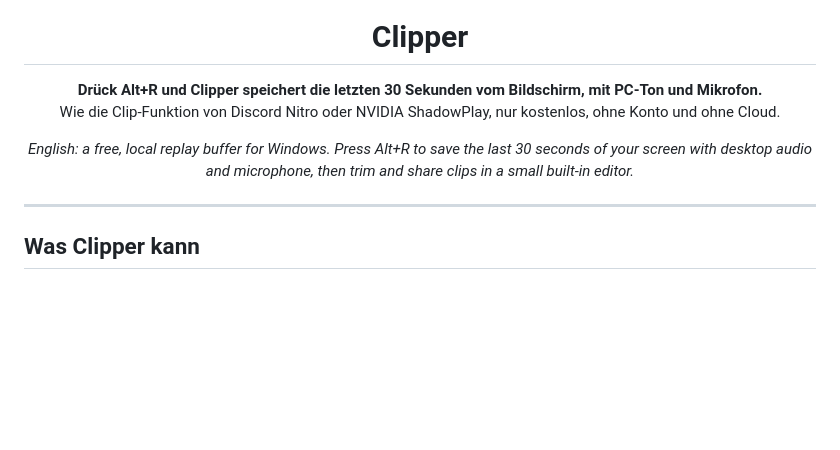
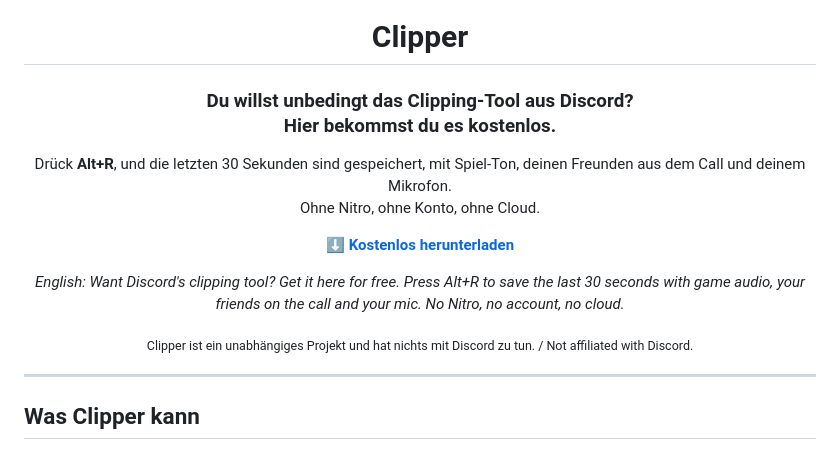
Before and after one commit to wovix796-ux/clipper, a Markdown page: README.md, the part around the change. Drawn GitHub-style; blank space fills up the shorter version.

Commit message:
README: Clipping-Tool wie in Discord, kostenlos
Co-Authored-By: Claude Opus 5.5 <noreply@anthropic.com>

```diff
--- a/README.md
+++ b/README.md
@@ -2,10 +2,16 @@
 
 <h1 align="center">Clipper</h1>
 
-<p align="center"><b>Drück Alt+R und Clipper speichert die letzten 30 Sekunden vom Bildschirm, mit PC-Ton und Mikrofon.</b><br>
-Wie die Clip-Funktion von Discord Nitro oder NVIDIA ShadowPlay, nur kostenlos, ohne Konto und ohne Cloud.</p>
+<h3 align="center">Du willst unbedingt das Clipping-Tool aus Discord?<br>Hier bekommst du es kostenlos.</h3>
 
-<p align="center"><i>English: a free, local replay buffer for Windows. Press Alt+R to save the last 30 seconds of your screen with desktop audio and microphone, then trim and share clips in a small built-in editor.</i></p>
+<p align="center">Drück <b>Alt+R</b>, und die letzten 30 Sekunden sind gespeichert, mit Spiel-Ton, deinen Freunden aus dem Call und deinem Mikrofon.<br>
+Ohne Nitro, ohne Konto, ohne Cloud.</p>
+
+<p align="center"><a href="../../releases/latest/download/Clipper-Setup.exe"><b>⬇ Kostenlos herunterladen</b></a></p>
+
+<p align="center"><i>English: Want Discord's clipping tool? Get it here for free. Press Alt+R to save the last 30 seconds with game audio, your friends on the call and your mic. No Nitro, no account, no cloud.</i></p>
+
+<p align="center"><sub>Clipper ist ein unabhängiges Projekt und hat nichts mit Discord zu tun. / Not affiliated with Discord.</sub></p>
 
 ---
 
```
